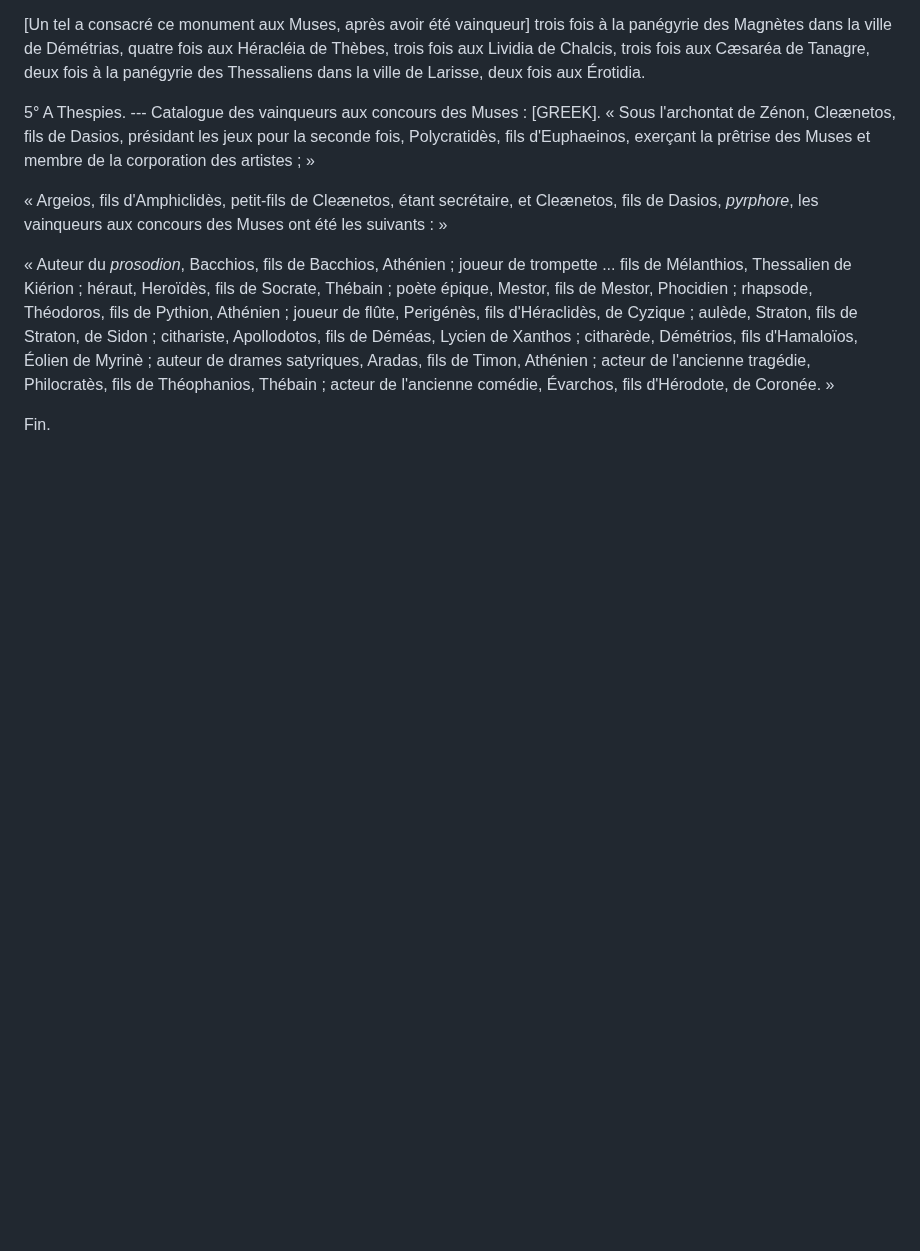
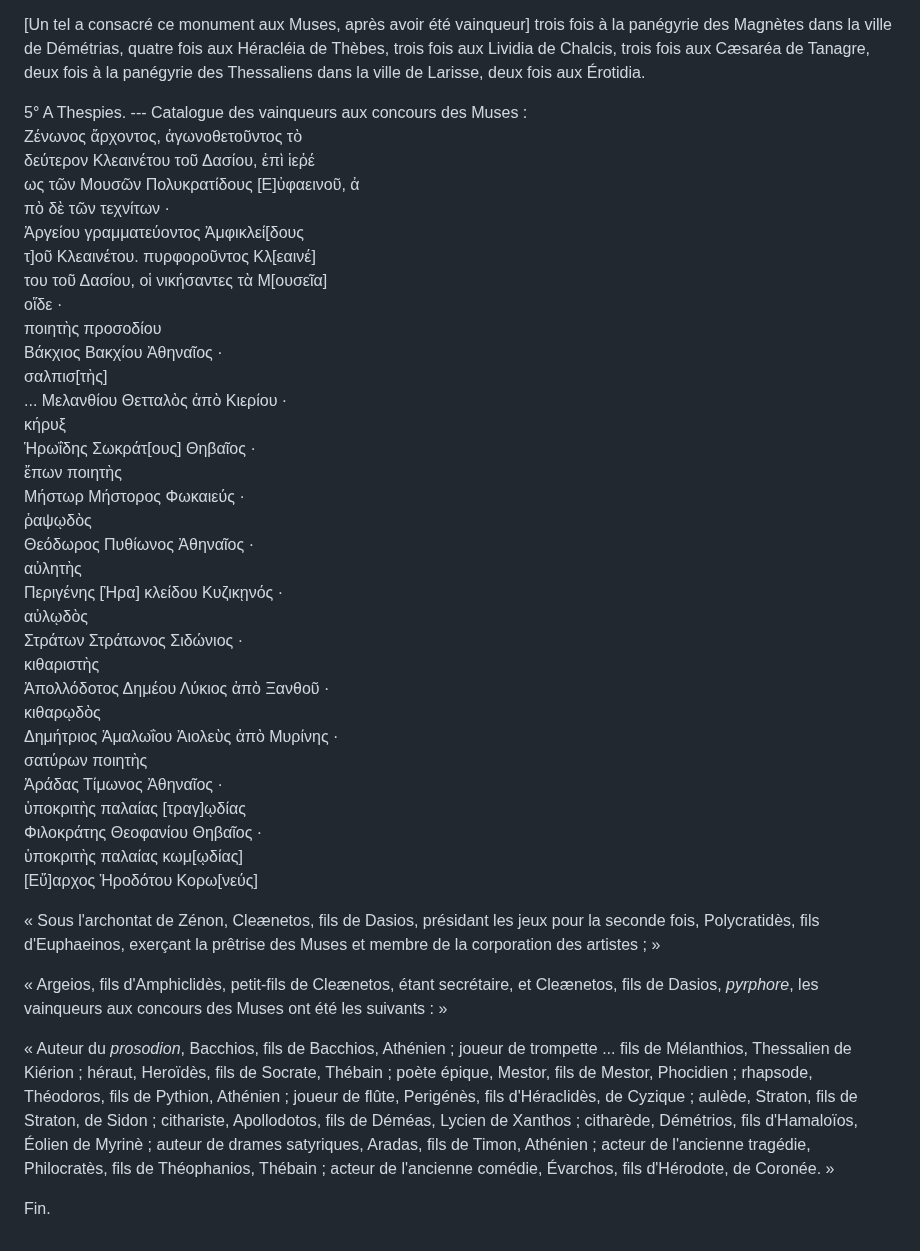
Before and after one commit to solaranamnesis/paul-decharme, a Markdown page: muses-mythologique-grecque/full-text-french.md, the part around the change. Rendered like a GitHub page; blank space fills up the shorter version.

```diff
--- a/muses-mythologique-grecque/full-text-french.md
+++ b/muses-mythologique-grecque/full-text-french.md
@@ -945,7 +945,40 @@ Quant aux nombreuses images de ces divinités que nous offrent les bas-reliefs,
 
 [Un tel a consacré ce monument aux Muses, après avoir été vainqueur] trois fois à la panégyrie des Magnètes dans la ville de Démétrias, quatre fois aux Héracléia de Thèbes, trois fois aux Lividia de Chalcis, trois fois aux Cæsaréa de Tanagre, deux fois à la panégyrie des Thessaliens dans la ville de Larisse, deux fois aux Érotidia.
 
-5° A Thespies. --- Catalogue des vainqueurs aux concours des Muses : [GREEK].
+5° A Thespies. --- Catalogue des vainqueurs aux concours des Muses :
+Ζένωνος ἄρχοντος, ἀγωνοθετοῦντος τὸ
+δεύτερον Κλεαινέτου τοῦ Δασίου, ἐπὶ ἱεῤέ
+ως τῶν Μουσῶν Πολυκρατίδους [Ε]ὐφαεινοῦ, ἀ
+πὸ δὲ τῶν τεχνίτων ·
+Ἀργείου γραμματεύοντος Ἀμφικλεί[δους
+τ]οῦ Κλεαινέτου. πυρφοροῦντος Κλ[εαινέ]
+του τοῦ Δασίου, οἱ νικήσαντες τὰ Μ[ουσεῖα]
+οἵδε ·
+ποιητὴς προσοδίου
+Βάκχιος Βακχίου Ἀθηναῖος ·
+σαλπισ[τὴς]
+... Μελανθίου Θετταλὸς ἀπὸ Κιερίου ·
+κήρυξ
+Ἡρωΐδης Σωκράτ[ους] Θηβαῖος ·
+ἔπων ποιητὴς
+Μήστωρ Μήστορος Φωκαιεύς ·
+ῥαψῳδὸς
+Θεόδωρος Πυθίωνος Ἀθηναῖος ·
+αὐλητὴς
+Περιγένης [Ἡρα] κλείδου Κυζικῃνός ·
+αὐλῳδὸς
+Στράτων Στράτωνος Σιδώνιος ·
+κιθαριστὴς
+Ἀπολλόδοτος Δημέου Λύκιος ἀπὸ Ξανθοῦ ·
+κιθαρῳδὸς
+Δημήτριος Ἁμαλωΐου Ἀιολεὺς ἀπὸ Μυρίνης ·
+σατύρων ποιητὴς
+Ἀράδας Τίμωνος Ἀθηναῖος ·
+ὑποκριτὴς παλαίας [τραγ]ῳδίας
+Φιλοκράτης Θεοφανίου Θηβαῖος ·
+ὑποκριτὴς παλαίας κωμ[ῳδίας]
+[Εὔ]αρχος Ἡροδότου Κορω[νεύς]
+
 « Sous l'archontat de Zénon, Cleænetos, fils de Dasios, présidant les jeux pour la seconde fois, Polycratidès, fils d'Euphaeinos, exerçant la prêtrise des Muses et membre de la corporation des artistes ; »
 
 « Argeios, fils d'Amphiclidès, petit-fils de Cleænetos, étant secrétaire, et Cleænetos, fils de Dasios, _pyrphore_, les vainqueurs aux concours des Muses ont été les suivants : »
```
